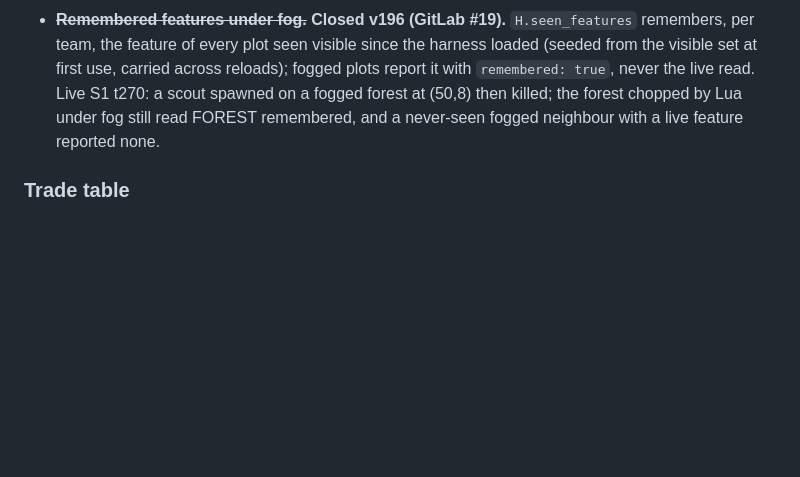
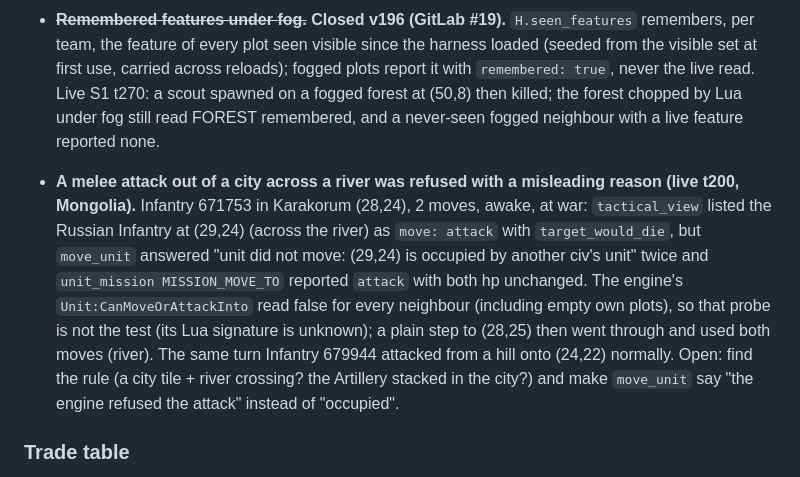
Before and after one commit to ty-meador/civ-v-linux-mcp, a Markdown page: docs/GAPS.md, the part around the change. GitHub-like rendering; blank space fills up the shorter version.

Commit message:
GAPS: a melee attack out of Karakorum across a river was refused with a misleading reason (live t200)
Co-Authored-By: Claude Fable 5.1 <noreply@anthropic.com>

```diff
--- a/docs/GAPS.md
+++ b/docs/GAPS.md
@@ -302,6 +302,15 @@ Checked the installed stock BNW Lua under `steamassets/assets/dlc/expansion2/ui`
 - **Fire support.** Off in stock Brave New World (`FIRE_SUPPORT_DISABLED = 1`); the preview's `fire_support_damage` is a faithful 0. See §0 "Seen in code".
 - **Path overlay and movement cost.** `Unit:GeneratePath` throws (NYI). `GetPathEndTurnPlot` is nil without the mouse pathfinder (`UI.SendPathfinderUpdate` uses `UI.GetMouseOverHex()`). `Plot:MovementCost` crashed the process on t183 even inside `pcall`. Do not call it, and do not invent turns-to-reach. `explore_frontier` stays hex distance over the revealed map. Plot yields, fresh water, routes, and the resource hover are already on the tile. **Trade-route lines are not part of this gap (v212):** the plot hover's route list (`Player:GetInternationalTradeRoutePlotToolTip`, called by plothelptext.lua on any revealed plot) gives every route's plots, so `trade_routes()` rows carry `path` ordered from the origin (fogged plots marked, `path_gaps` for unrevealed stretches), the caravan on the line with `escorted_by` (own combat units on its plot), and `enemies_near_path` (visible enemy combat units within one hex). Live S1 t269: four own routes and three incoming, 8–15 plots each, caravans placed on the right route when two routes share eleven plots. `Plot:IsTradeRoute()` is the city-connection flag (plothelpmanager.lua), not a caravan line. The map at a glance is `revealed_map` (v212): character grids per layer with `vis` separating in-sight from fogged-and-stale plots, ~1 byte per plot per layer, windowed for large maps.
 - ~~**Remembered features under fog.**~~ **Closed v196 (GitLab #19).** `H.seen_features` remembers, per team, the feature of every plot seen visible since the harness loaded (seeded from the visible set at first use, carried across reloads); fogged plots report it with `remembered: true`, never the live read. Live S1 t270: a scout spawned on a fogged forest at (50,8) then killed; the forest chopped by Lua under fog still read FOREST remembered, and a never-seen fogged neighbour with a live feature reported none.
+
+- **A melee attack out of a city across a river was refused with a misleading reason (live t200, Mongolia).** Infantry
+  671753 in Karakorum (28,24), 2 moves, awake, at war: `tactical_view` listed the Russian Infantry at (29,24) (across
+  the river) as `move: attack` with `target_would_die`, but `move_unit` answered "unit did not move: (29,24) is occupied
+  by another civ's unit" twice and `unit_mission MISSION_MOVE_TO` reported `attack` with both hp unchanged. The engine's
+  `Unit:CanMoveOrAttackInto` read false for every neighbour (including empty own plots), so that probe is not the test
+  (its Lua signature is unknown); a plain step to (28,25) then went through and used both moves (river). The same turn
+  Infantry 679944 attacked from a hill onto (24,22) normally. Open: find the rule (a city tile + river crossing? the
+  Artillery stacked in the city?) and make `move_unit` say "the engine refused the attack" instead of "occupied".
 
 ### Trade table
 
```
